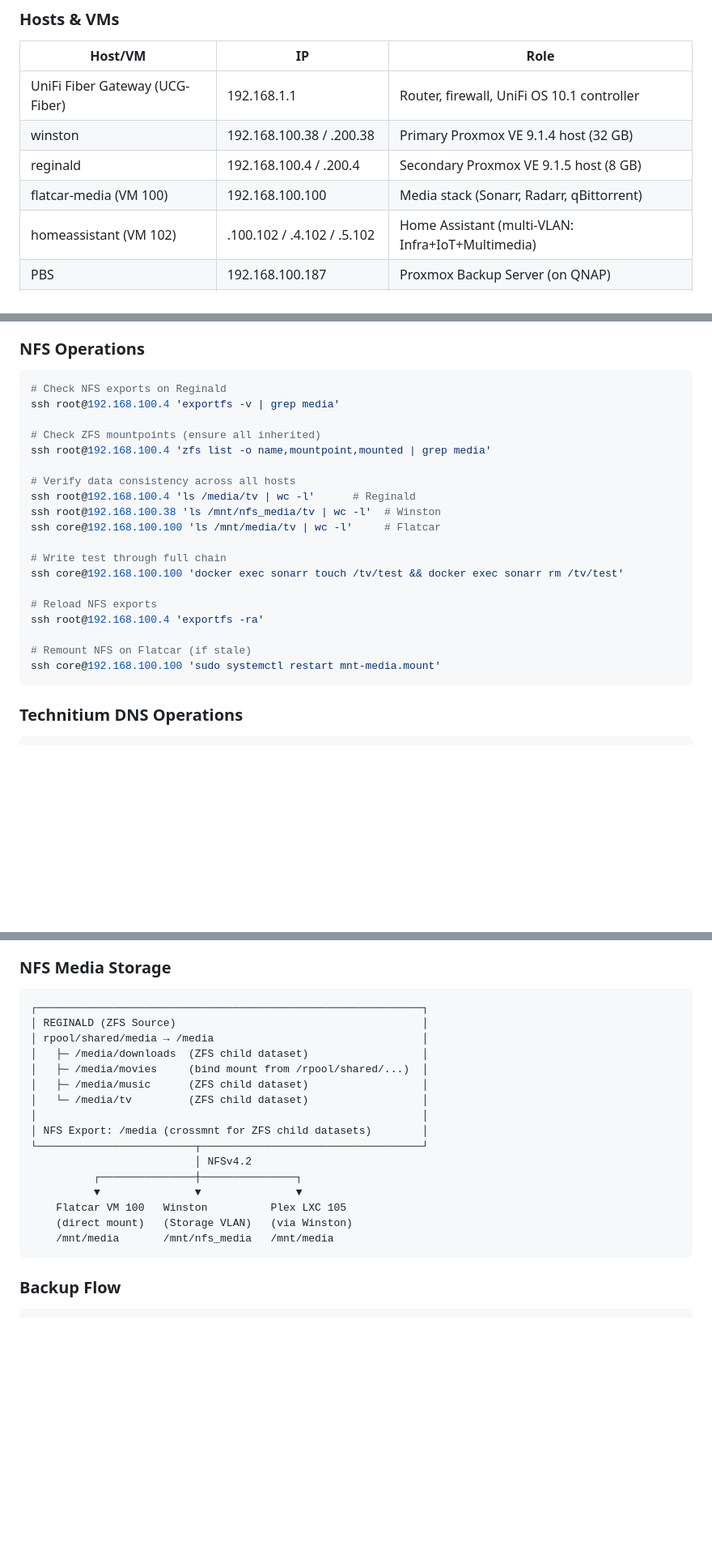
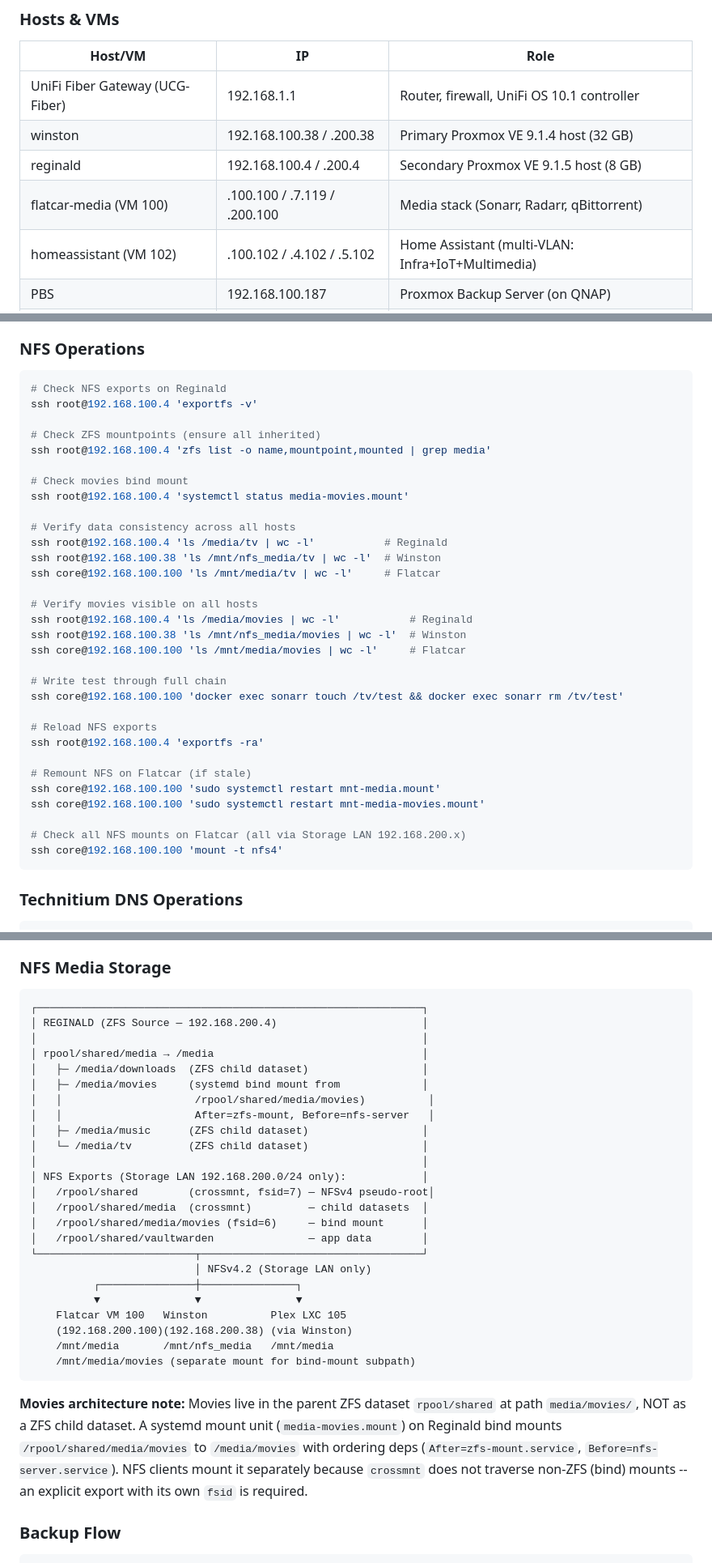
Before and after one commit to lushanoperera/homelab, a Markdown page: CLAUDE.md, 3 parts joined by grey strips. Shown at 81% size. Drawn GitHub-style; blank space fills up the shorter version.

Commit message:
fix(nfs): migrate all NFS traffic to storage LAN and fix movies visibility
Movies were invisible to Plex due to ZFS mount ordering: movies live in
parent dataset rpool/shared (not a child dataset), and the old fstab bind
mount was orphaned when ZFS mounted /media on top. Fixed by creating a
systemd bind mount unit with proper ordering (After=zfs-mount.service).

All NFS exports now restricted to 192.168.200.0/24 (storage LAN only).
Added storage NIC (eth2, 192.168.200.100) to Flatcar VM 100. Updated all
NFS mount units across Flatcar and Winston to use storage network IPs.

Co-Authored-By: Claude <noreply@anthropic.com>

````diff
--- a/CLAUDE.md
+++ b/CLAUDE.md
@@ -24,7 +24,7 @@ Consolidated homelab repository covering Proxmox hosts, VMs, networking, storage
 | UniFi Fiber Gateway (UCG-Fiber) | 192.168.1.1           | Router, firewall, UniFi OS 10.1 controller |
 | winston                    | 192.168.100.38 / .200.38   | Primary Proxmox VE 9.1.4 host (32 GB)    |
 | reginald                   | 192.168.100.4 / .200.4     | Secondary Proxmox VE 9.1.5 host (8 GB)   |
-| flatcar-media (VM 100)     | 192.168.100.100            | Media stack (Sonarr, Radarr, qBittorrent) |
+| flatcar-media (VM 100)     | .100.100 / .7.119 / .200.100 | Media stack (Sonarr, Radarr, qBittorrent) |
 | homeassistant (VM 102)     | .100.102 / .4.102 / .5.102 | Home Assistant (multi-VLAN: Infra+IoT+Multimedia) |
 | PBS                        | 192.168.100.187            | Proxmox Backup Server (on QNAP)          |
 | PDM (LXC 106)             | 192.168.100.106            | Proxmox Datacenter Manager                |
@@ -216,15 +216,23 @@ ssh core@192.168.100.100 'cat /mnt/media/.trash/deletion_log.txt'  # Find origin
 
 ```bash
 # Check NFS exports on Reginald
-ssh root@192.168.100.4 'exportfs -v | grep media'
+ssh root@192.168.100.4 'exportfs -v'
 
 # Check ZFS mountpoints (ensure all inherited)
 ssh root@192.168.100.4 'zfs list -o name,mountpoint,mounted | grep media'
 
+# Check movies bind mount
+ssh root@192.168.100.4 'systemctl status media-movies.mount'
+
 # Verify data consistency across all hosts
-ssh root@192.168.100.4 'ls /media/tv | wc -l'      # Reginald
+ssh root@192.168.100.4 'ls /media/tv | wc -l'           # Reginald
 ssh root@192.168.100.38 'ls /mnt/nfs_media/tv | wc -l'  # Winston
 ssh core@192.168.100.100 'ls /mnt/media/tv | wc -l'     # Flatcar
+
+# Verify movies visible on all hosts
+ssh root@192.168.100.4 'ls /media/movies | wc -l'           # Reginald
+ssh root@192.168.100.38 'ls /mnt/nfs_media/movies | wc -l'  # Winston
+ssh core@192.168.100.100 'ls /mnt/media/movies | wc -l'     # Flatcar
 
 # Write test through full chain
 ssh core@192.168.100.100 'docker exec sonarr touch /tv/test && docker exec sonarr rm /tv/test'
@@ -234,6 +242,10 @@ ssh root@192.168.100.4 'exportfs -ra'
 
 # Remount NFS on Flatcar (if stale)
 ssh core@192.168.100.100 'sudo systemctl restart mnt-media.mount'
+ssh core@192.168.100.100 'sudo systemctl restart mnt-media-movies.mount'
+
+# Check all NFS mounts on Flatcar (all via Storage LAN 192.168.200.x)
+ssh core@192.168.100.100 'mount -t nfs4'
 ```
 
 ### Technitium DNS Operations
@@ -383,22 +395,37 @@ pvesm status        # Check storage
 
 ```
 ┌─────────────────────────────────────────────────────────────┐
-│ REGINALD (ZFS Source)                                       │
+│ REGINALD (ZFS Source — 192.168.200.4)                       │
+│                                                             │
 │ rpool/shared/media → /media                                 │
 │   ├─ /media/downloads  (ZFS child dataset)                  │
-│   ├─ /media/movies     (bind mount from /rpool/shared/...)  │
+│   ├─ /media/movies     (systemd bind mount from             │
+│   │                     /rpool/shared/media/movies)          │
+│   │                     After=zfs-mount, Before=nfs-server   │
 │   ├─ /media/music      (ZFS child dataset)                  │
 │   └─ /media/tv         (ZFS child dataset)                  │
 │                                                             │
-│ NFS Export: /media (crossmnt for ZFS child datasets)        │
+│ NFS Exports (Storage LAN 192.168.200.0/24 only):            │
+│   /rpool/shared        (crossmnt, fsid=7) — NFSv4 pseudo-root│
+│   /rpool/shared/media  (crossmnt)         — child datasets  │
+│   /rpool/shared/media/movies (fsid=6)     — bind mount      │
+│   /rpool/shared/vaultwarden               — app data        │
 └─────────────────────────┬───────────────────────────────────┘
-                          │ NFSv4.2
+                          │ NFSv4.2 (Storage LAN only)
           ┌───────────────┼───────────────┐
           ▼               ▼               ▼
     Flatcar VM 100   Winston          Plex LXC 105
-    (direct mount)   (Storage VLAN)   (via Winston)
+    (192.168.200.100)(192.168.200.38) (via Winston)
     /mnt/media       /mnt/nfs_media   /mnt/media
+    /mnt/media/movies (separate mount for bind-mount subpath)
 ```
+
+**Movies architecture note:** Movies live in the parent ZFS dataset `rpool/shared` at
+path `media/movies/`, NOT as a ZFS child dataset. A systemd mount unit
+(`media-movies.mount`) on Reginald bind mounts `/rpool/shared/media/movies` to
+`/media/movies` with ordering deps (`After=zfs-mount.service`,
+`Before=nfs-server.service`). NFS clients mount it separately because `crossmnt`
+does not traverse non-ZFS (bind) mounts -- an explicit export with its own `fsid` is required.
 
 ### Backup Flow
 
````
Also changed, not shown: other parts of CLAUDE.md (+7 -1 lines).
